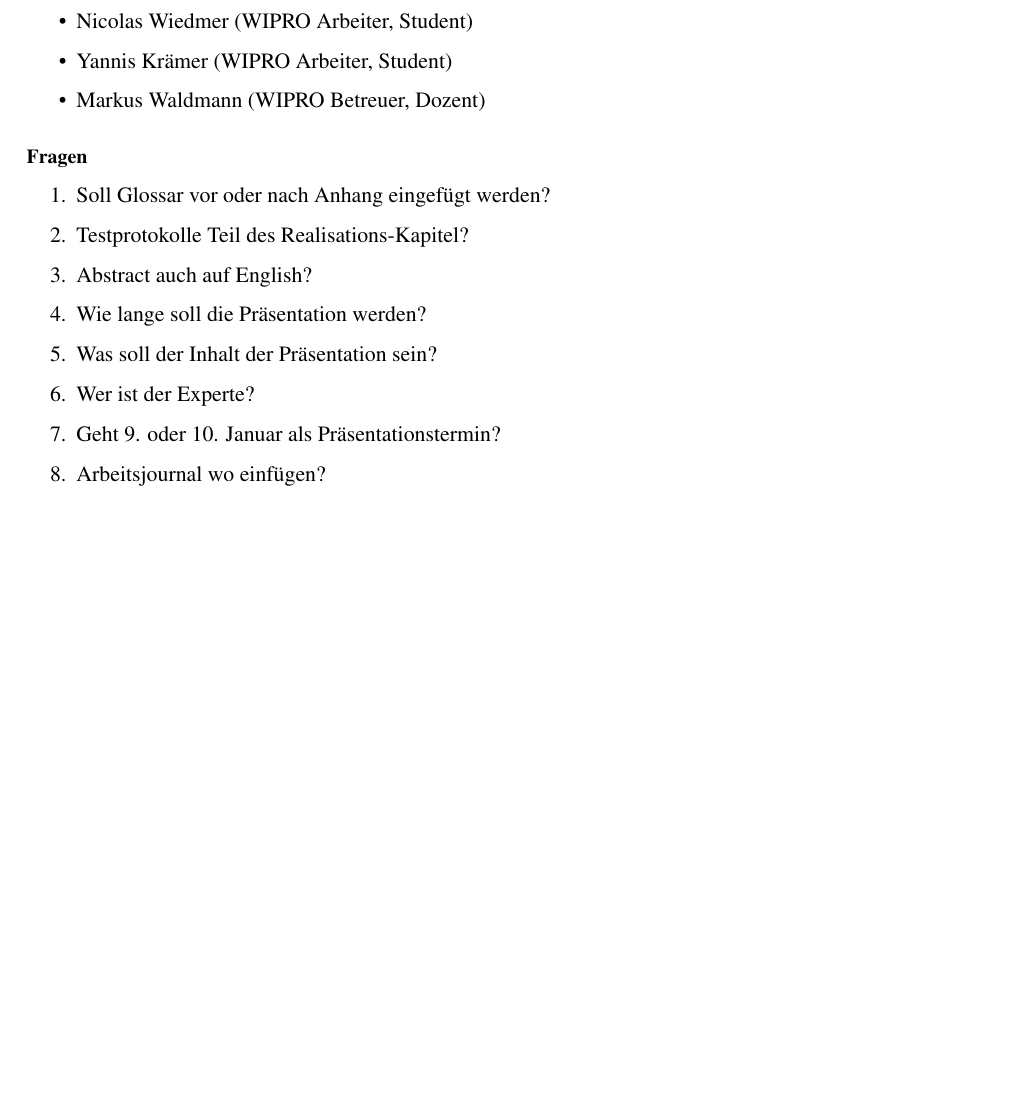
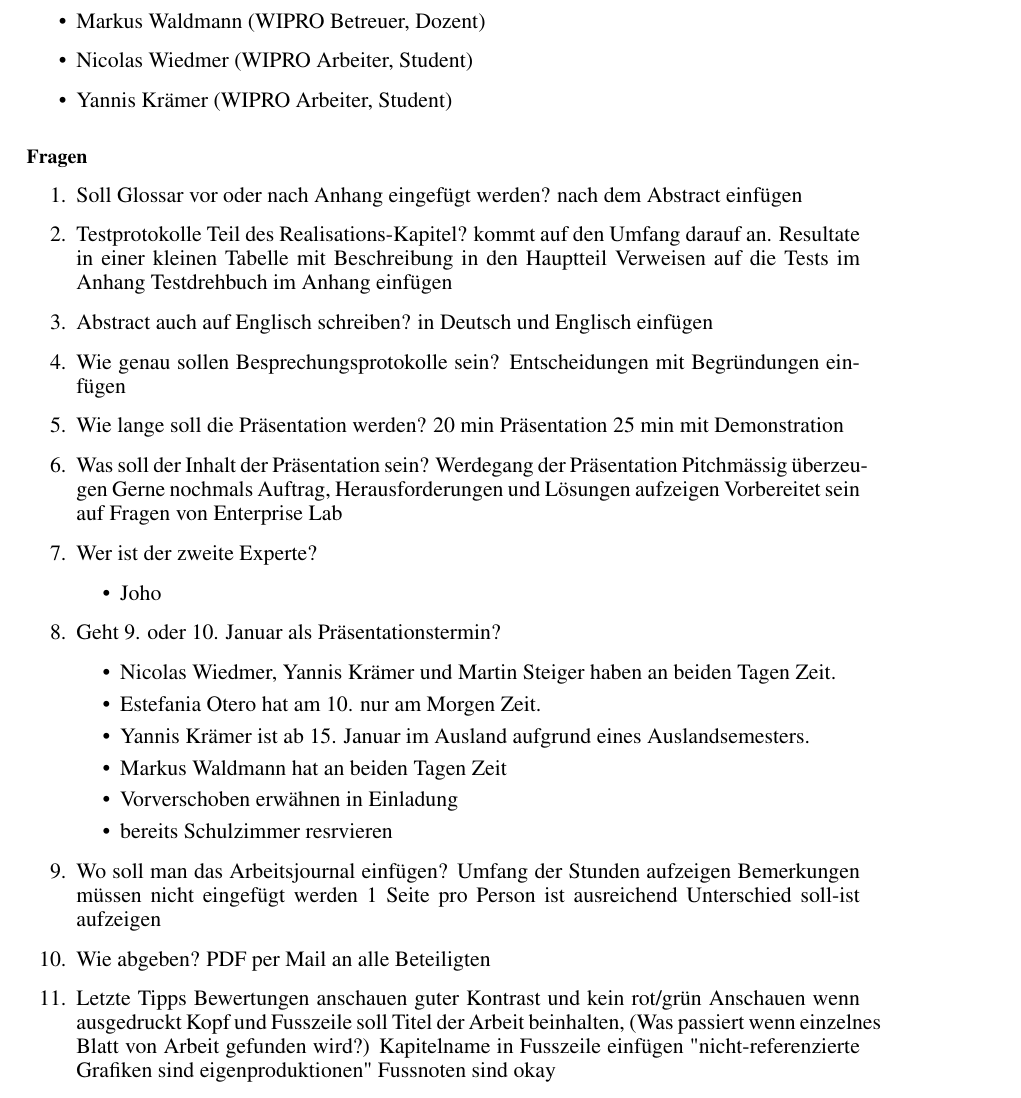
Before and after one commit to stairch/stan-discord-bot, a LaTeX document (wipro/doc/wipro-main-doc/wipro-main-doc.tex): part of page 103 of 103 before the commit and part of page 103 of 104 after it, cut so that both start at the same text, the shorter picture padded with empty space. Compiled offline with pdfLaTeX.

Commit message:
Add notes from meeting.

```diff
--- a/wipro/doc/wipro-main-doc/wipro-main-doc.tex
+++ b/wipro/doc/wipro-main-doc/wipro-main-doc.tex
@@ -3062,22 +3062,63 @@ Das Passwort für den Stan account kann beim STAIR Vorstand eingeholt werden.
 \subsubsection*{Anwesende Personen}
 
 \begin{itemize}
+    \item Markus Waldmann (WIPRO Betreuer, Dozent)
     \item Nicolas Wiedmer (WIPRO Arbeiter, Student)
     \item Yannis Krämer (WIPRO Arbeiter, Student)
-    \item Markus Waldmann (WIPRO Betreuer, Dozent)
 \end{itemize}
 
 \subsubsection*{Fragen}
 
 \begin{enumerate}
     \item Soll Glossar vor oder nach Anhang eingefügt werden?
+        nach dem Abstract einfügen
     \item Testprotokolle Teil des Realisations-Kapitel?
-    \item Abstract auch auf English?
+        kommt auf den Umfang darauf an.
+        Resultate in einer kleinen Tabelle mit Beschreibung in den Hauptteil
+        Verweisen auf die Tests im Anhang
+        Testdrehbuch im Anhang einfügen
+    \item Abstract auch auf Englisch schreiben?
+        in Deutsch und Englisch einfügen
+    \item Wie genau sollen Besprechungsprotokolle sein?
+        Entscheidungen mit Begründungen einfügen
     \item Wie lange soll die Präsentation werden?
+        20 min Präsentation
+        25 min mit Demonstration
     \item Was soll der Inhalt der Präsentation sein?
-    \item Wer ist der Experte?
+        Werdegang der Präsentation
+        Pitchmässig überzeugen
+        Gerne nochmals Auftrag, Herausforderungen und Lösungen aufzeigen
+        Vorbereitet sein auf Fragen von Enterprise Lab
+
+    \item Wer ist der zweite Experte?
+        \begin{itemize}
+            \item Joho
+        \end{itemize}
     \item Geht 9. oder 10. Januar als Präsentationstermin?
-    \item Arbeitsjournal wo einfügen?
+        \begin{itemize}
+            \item Nicolas Wiedmer, Yannis Krämer und Martin Steiger haben an beiden Tagen Zeit.
+            \item Estefania Otero hat am 10. nur am Morgen Zeit.
+            \item Yannis Krämer ist ab 15. Januar im Ausland aufgrund eines Auslandsemesters.
+            \item Markus Waldmann hat an beiden Tagen Zeit
+            \item Vorverschoben erwähnen in Einladung
+            \item bereits Schulzimmer resrvieren
+        \end{itemize}
+    \item Wo soll man das Arbeitsjournal einfügen?
+        Umfang der Stunden aufzeigen
+        Bemerkungen müssen nicht eingefügt werden
+        1 Seite pro Person ist ausreichend
+        Unterschied soll-ist aufzeigen
+    \item Wie abgeben?
+        PDF per Mail an alle Beteiligten
+    \item Letzte Tipps
+        Bewertungen anschauen
+        guter Kontrast  und kein rot/grün
+        Anschauen wenn ausgedruckt
+        Kopf und Fusszeile soll Titel der Arbeit beinhalten,
+        (Was passiert wenn einzelnes Blatt von Arbeit gefunden wird?)
+        Kapitelname in Fusszeile einfügen
+        "nicht-referenzierte Grafiken sind eigenproduktionen"
+        Fussnoten sind okay
 \end{enumerate}
 
 \subsubsection*{Besprochene Punkte}
```
